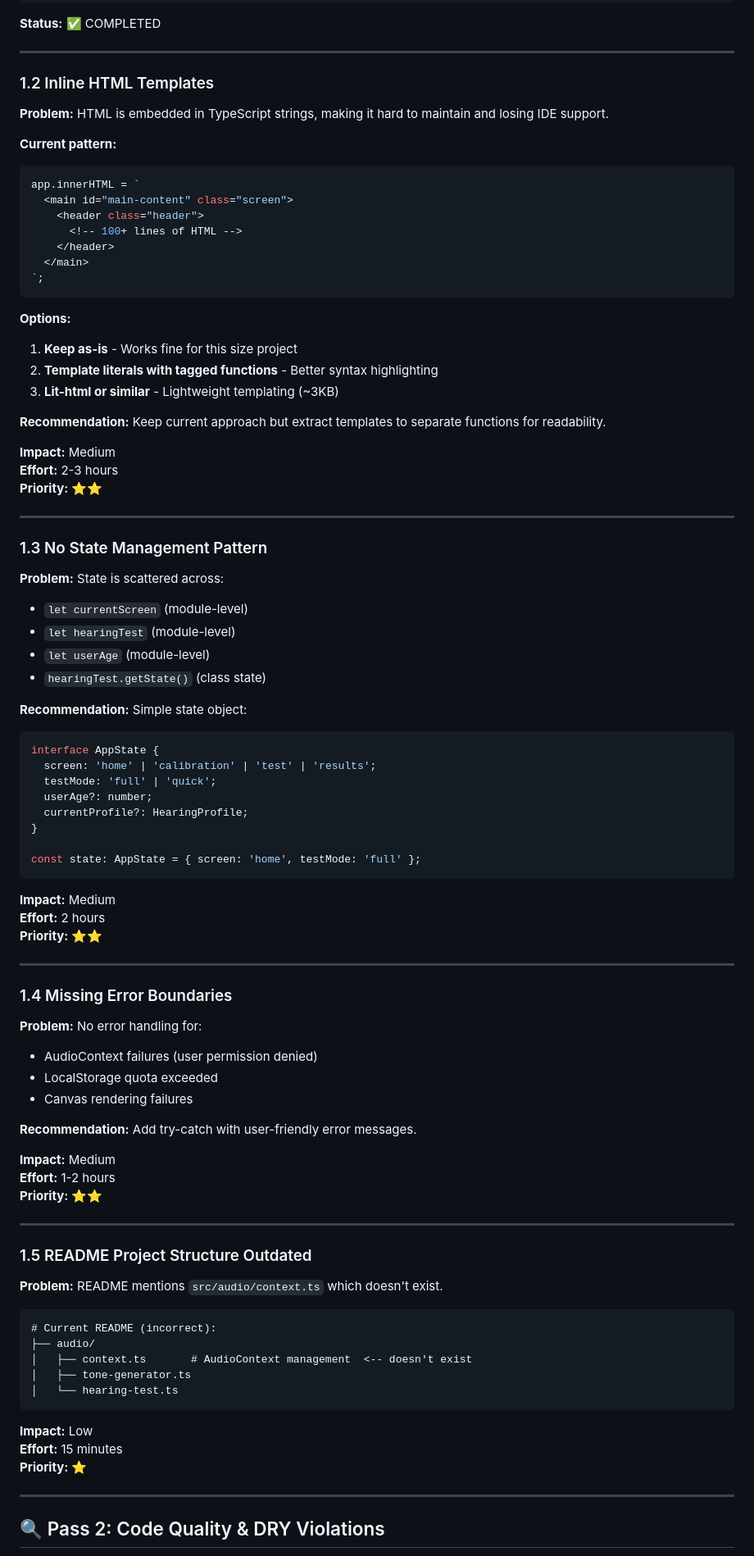
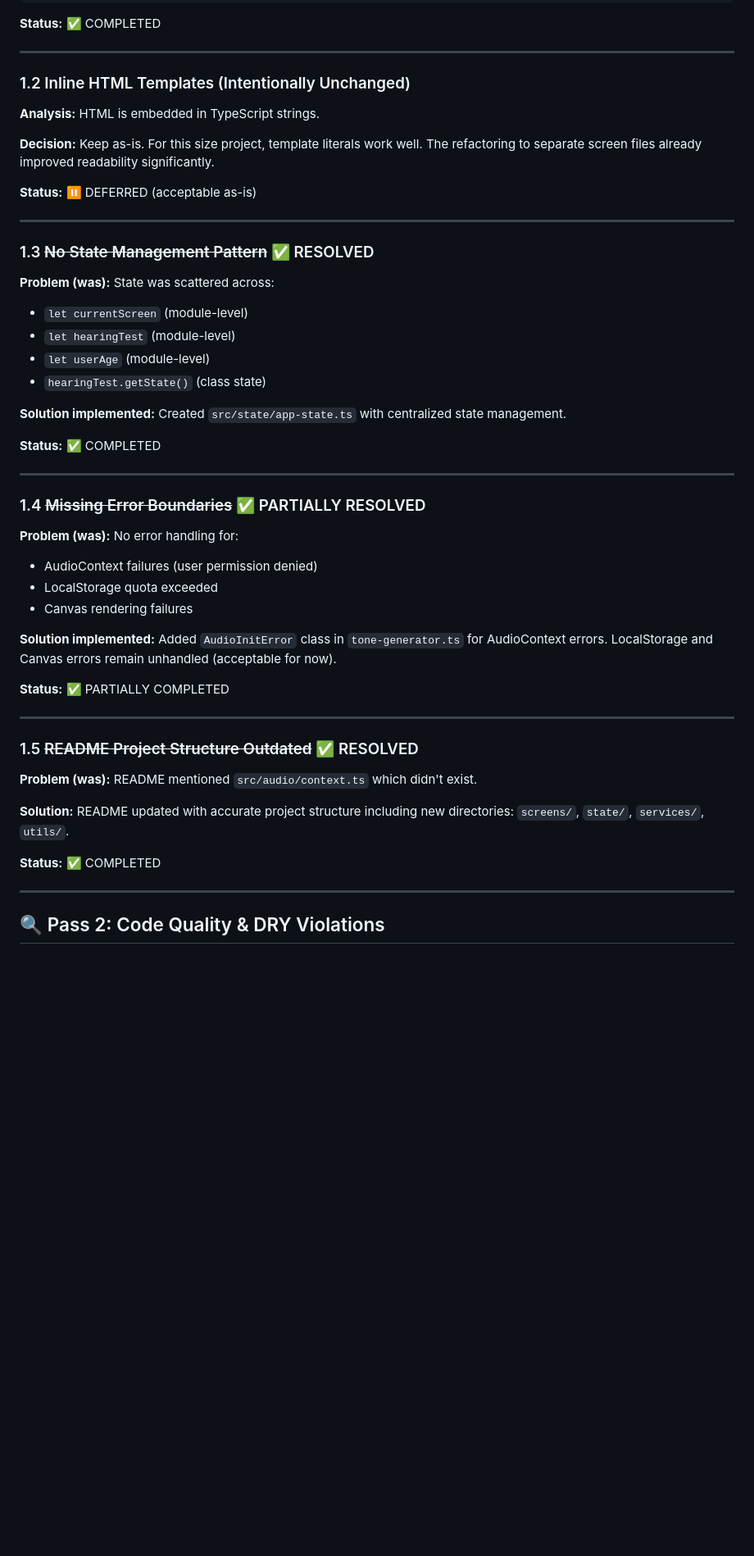
Before and after one commit to IsmaelMartinez/yourear, a Markdown page: docs/research/code-improvements.md, the part around one of its changes. Shown at 82% size. Rendered like a GitHub page; blank space fills up the shorter version.

Commit message:
docs: Update code-improvements.md with resolved status for all completed items

````diff
--- a/docs/research/code-improvements.md
+++ b/docs/research/code-improvements.md
@@ -56,91 +56,50 @@ src/
 
 ---
 
-### 1.2 Inline HTML Templates
+### 1.2 Inline HTML Templates (Intentionally Unchanged)
 
-**Problem:** HTML is embedded in TypeScript strings, making it hard to maintain and losing IDE support.
+**Analysis:** HTML is embedded in TypeScript strings.
 
-**Current pattern:**
-```typescript
-app.innerHTML = `
-  <main id="main-content" class="screen">
-    <header class="header">
-      <!-- 100+ lines of HTML -->
-    </header>
-  </main>
-`;
-```
+**Decision:** Keep as-is. For this size project, template literals work well. The refactoring to separate screen files already improved readability significantly.
 
-**Options:**
-1. **Keep as-is** - Works fine for this size project
-2. **Template literals with tagged functions** - Better syntax highlighting
-3. **Lit-html or similar** - Lightweight templating (~3KB)
-
-**Recommendation:** Keep current approach but extract templates to separate functions for readability.
-
-**Impact:** Medium
-**Effort:** 2-3 hours
-**Priority:** ⭐⭐
+**Status:** ⏸️ DEFERRED (acceptable as-is)
 
 ---
 
-### 1.3 No State Management Pattern
+### 1.3 ~~No State Management Pattern~~ ✅ RESOLVED
 
-**Problem:** State is scattered across:
+**Problem (was):** State was scattered across:
 - `let currentScreen` (module-level)
 - `let hearingTest` (module-level)
 - `let userAge` (module-level)
 - `hearingTest.getState()` (class state)
 
-**Recommendation:** Simple state object:
+**Solution implemented:** Created `src/state/app-state.ts` with centralized state management.
 
-```typescript
-interface AppState {
-  screen: 'home' | 'calibration' | 'test' | 'results';
-  testMode: 'full' | 'quick';
-  userAge?: number;
-  currentProfile?: HearingProfile;
-}
-
-const state: AppState = { screen: 'home', testMode: 'full' };
-```
-
-**Impact:** Medium
-**Effort:** 2 hours
-**Priority:** ⭐⭐
+**Status:** ✅ COMPLETED
 
 ---
 
-### 1.4 Missing Error Boundaries
+### 1.4 ~~Missing Error Boundaries~~ ✅ PARTIALLY RESOLVED
 
-**Problem:** No error handling for:
+**Problem (was):** No error handling for:
 - AudioContext failures (user permission denied)
 - LocalStorage quota exceeded
 - Canvas rendering failures
 
-**Recommendation:** Add try-catch with user-friendly error messages.
+**Solution implemented:** Added `AudioInitError` class in `tone-generator.ts` for AudioContext errors. LocalStorage and Canvas errors remain unhandled (acceptable for now).
 
-**Impact:** Medium
-**Effort:** 1-2 hours
-**Priority:** ⭐⭐
+**Status:** ✅ PARTIALLY COMPLETED
 
 ---
 
-### 1.5 README Project Structure Outdated
+### 1.5 ~~README Project Structure Outdated~~ ✅ RESOLVED
 
-**Problem:** README mentions `src/audio/context.ts` which doesn't exist.
+**Problem (was):** README mentioned `src/audio/context.ts` which didn't exist.
 
-```markdown
-# Current README (incorrect):
-├── audio/
-│   ├── context.ts       # AudioContext management  <-- doesn't exist
-│   ├── tone-generator.ts
-│   └── hearing-test.ts
-```
+**Solution:** README updated with accurate project structure including new directories: `screens/`, `state/`, `services/`, `utils/`.
 
-**Impact:** Low
-**Effort:** 15 minutes
-**Priority:** ⭐
+**Status:** ✅ COMPLETED
 
 ---
 
````
Also changed, not shown: other parts of docs/research/code-improvements.md (+13 -63 lines).
